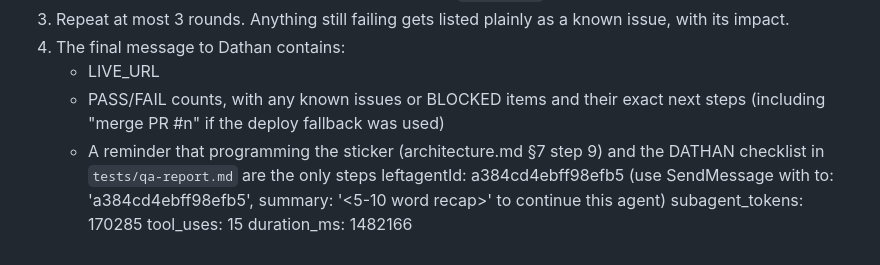
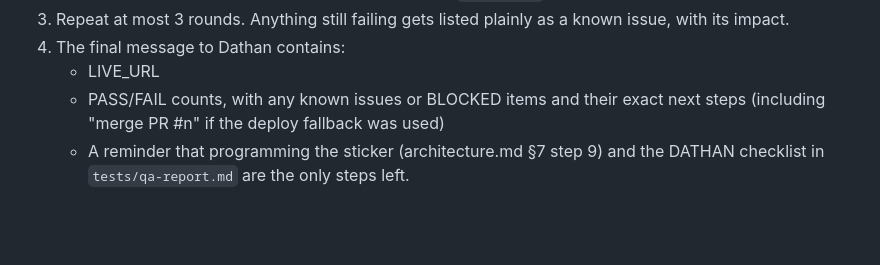
Before and after one commit to dathanbn/pumo-feed-log, a Markdown page: docs/tasks.md, the part around the change. Rendered like a GitHub page; blank space fills up the shorter version.

Commit message:
Fix stray agent metadata appended to end of tasks.md

```diff
--- a/docs/tasks.md
+++ b/docs/tasks.md
@@ -234,7 +234,4 @@ Verifying every **[QA]** criterion in spec.md (AC-1.3 through AC-16.6), reviewin
 4. The final message to Dathan contains:
    - LIVE_URL
    - PASS/FAIL counts, with any known issues or BLOCKED items and their exact next steps (including "merge PR #n" if the deploy fallback was used)
-   - A reminder that programming the sticker (architecture.md §7 step 9) and the DATHAN checklist in `tests/qa-report.md` are the only steps leftagentId: a384cd4ebff98efb5 (use SendMessage with to: 'a384cd4ebff98efb5', summary: '<5-10 word recap>' to continue this agent)
-<usage>subagent_tokens: 170285
-tool_uses: 15
-duration_ms: 1482166</usage>
+   - A reminder that programming the sticker (architecture.md §7 step 9) and the DATHAN checklist in `tests/qa-report.md` are the only steps left.
```
